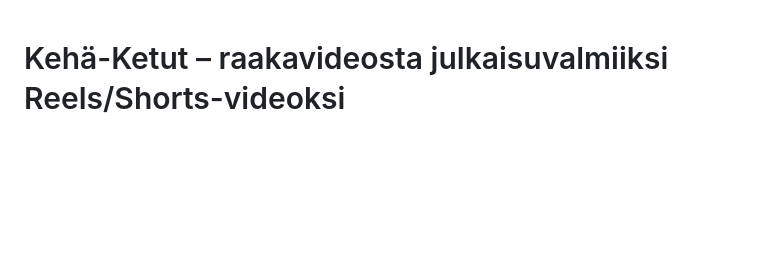
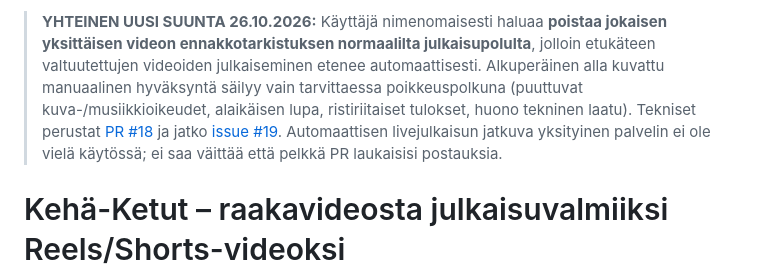
Before and after one commit to glesima/kehaketut-feed, a Markdown page: docs/VIDEOTUOTANTO_RAAKAVIDEOSTA_JULKAISUUN_2026-10-26.md, the part around the change. GitHub-like rendering; blank space fills up the shorter version.

Commit message:
docs: record published RKK pilot and standing zero-touch goal [skip ci]

```diff
--- a/docs/VIDEOTUOTANTO_RAAKAVIDEOSTA_JULKAISUUN_2026-10-26.md
+++ b/docs/VIDEOTUOTANTO_RAAKAVIDEOSTA_JULKAISUUN_2026-10-26.md
@@ -1,3 +1,5 @@
+> **YHTEINEN UUSI SUUNTA 26.10.2026:** Käyttäjä nimenomaisesti haluaa **poistaa jokaisen yksittäisen videon ennakkotarkistuksen normaalilta julkaisupolulta**, jolloin etukäteen valtuutettujen videoiden julkaiseminen etenee automaattisesti. Alkuperäinen alla kuvattu manuaalinen hyväksyntä säilyy vain tarvittaessa poikkeuspolkuna (puuttuvat kuva-/musiikkioikeudet, alaikäisen lupa, ristiriitaiset tulokset, huono tekninen laatu). Tekniset perustat [PR #18](https://github.com/glesima/kehaketut-feed/pull/18) ja jatko [issue #19](https://github.com/glesima/kehaketut-feed/issues/19). Automaattisen livejulkaisun jatkuva yksityinen palvelin ei ole vielä käytössä; ei saa väittää että pelkkä PR laukaisisi postauksia.
+
 # Kehä-Ketut – raakavideosta julkaisuvalmiiksi Reels/Shorts-videoksi
 
 **26.10.2026.** Käyttäjän 26.10. kysymykseen "miten raakavideosta tulee hieno käsitelty video ja järkevä postaus". Tämä dokumentti on toteutusmäärittely ja pilotin ohje, **ei väite, että automaattinen tuotantoputki olisi jo käytössä**.
```
